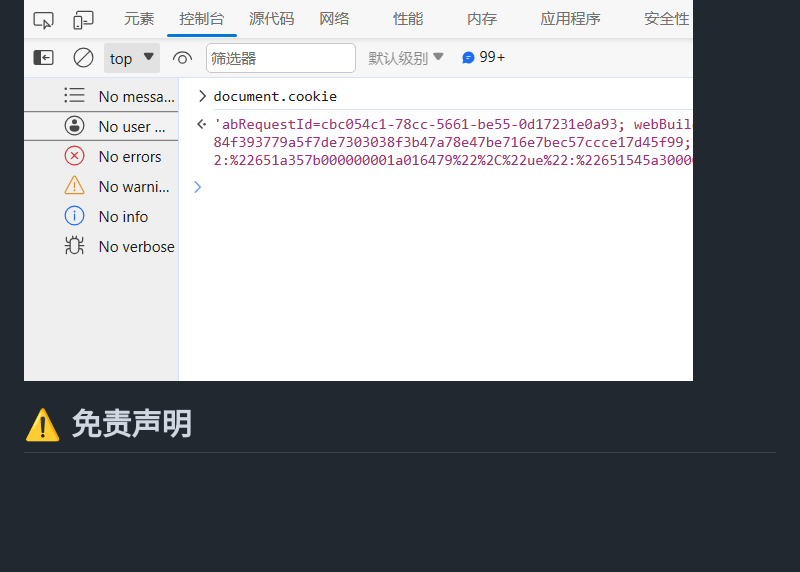
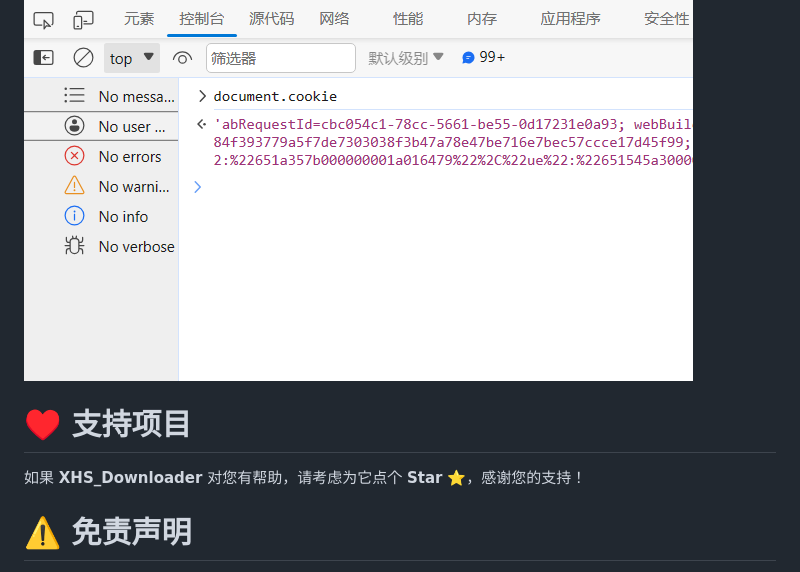
Before and after one commit to JoeanAmier/XHS-Downloader, a Markdown page: README.md, the part around the change. Drawn GitHub-style; blank space fills up the shorter version.

Commit message:
更新项目介绍

```diff
--- a/README.md
+++ b/README.md
@@ -121,6 +121,8 @@ print(xhs.extract(video_demo, download=download))
 </ol>
 <br>
 <img src="static/获取Cookie.png" alt="">
+<h1>♥️ 支持项目</h1>
+<p>如果 <b>XHS_Downloader</b> 对您有帮助，请考虑为它点个 <b>Star</b> ⭐，感谢您的支持！</p>
 <h1>⚠️ 免责声明</h1>
 <ul>
 <li>使用者对本项目的使用由使用者自行决定，并自行承担风险。作者对使用者使用本项目所产生的任何损失、责任、或风险概不负责。</li>
```
